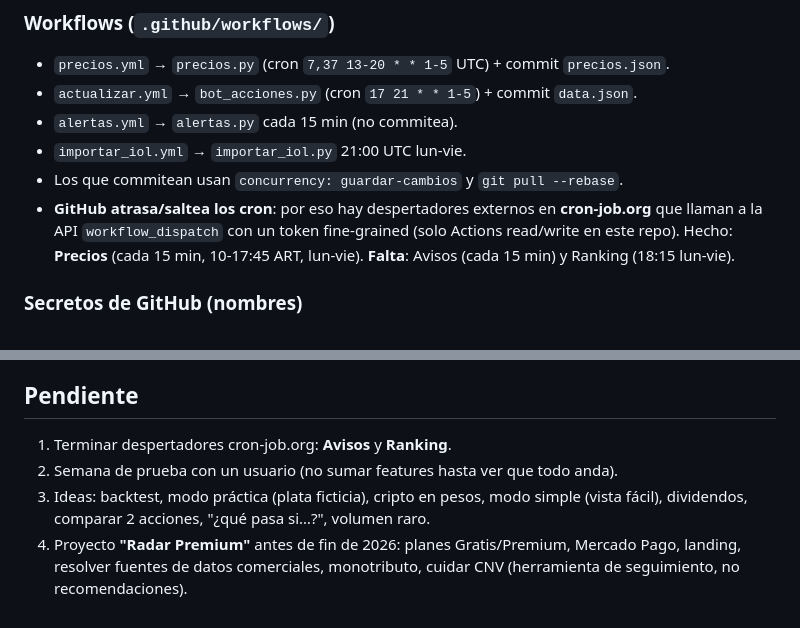
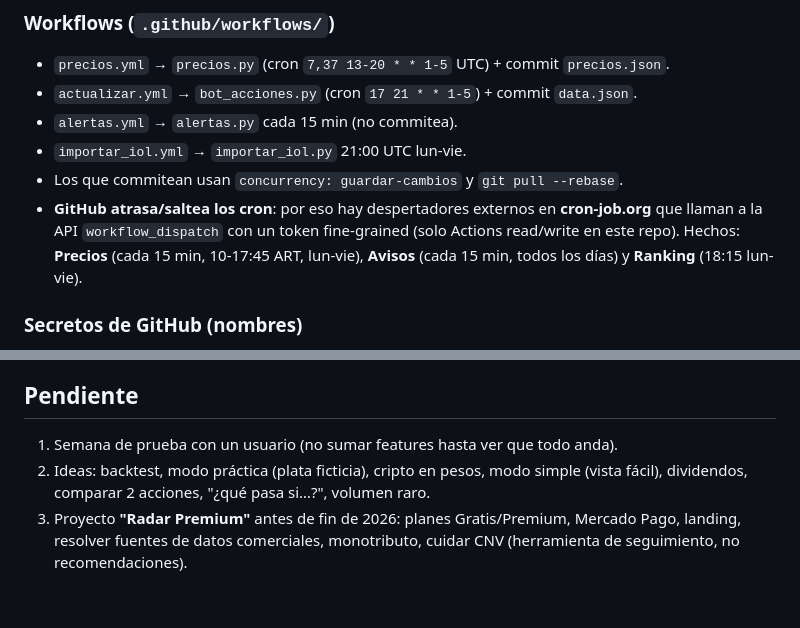
Before and after one commit to taton0205-collab/radar-acciones, a Markdown page: CLAUDE.md, 2 parts joined by grey strips. Rendered like a GitHub page.

Commit message:
CLAUDE.md: despertadores Avisos y Ranking listos
Co-Authored-By: Claude Opus 5.5 <noreply@anthropic.com>

```diff
--- a/CLAUDE.md
+++ b/CLAUDE.md
@@ -39,7 +39,7 @@ URL: https://taton0205-collab.github.io/radar-acciones/
 - `alertas.yml` → `alertas.py` cada 15 min (no commitea).
 - `importar_iol.yml` → `importar_iol.py` 21:00 UTC lun-vie.
 - Los que commitean usan `concurrency: guardar-cambios` y `git pull --rebase`.
-- **GitHub atrasa/saltea los cron**: por eso hay despertadores externos en **cron-job.org** que llaman a la API `workflow_dispatch` con un token fine-grained (solo Actions read/write en este repo). Hecho: **Precios** (cada 15 min, 10-17:45 ART, lun-vie). **Falta**: Avisos (cada 15 min) y Ranking (18:15 lun-vie).
+- **GitHub atrasa/saltea los cron**: por eso hay despertadores externos en **cron-job.org** que llaman a la API `workflow_dispatch` con un token fine-grained (solo Actions read/write en este repo). Hechos: **Precios** (cada 15 min, 10-17:45 ART, lun-vie), **Avisos** (cada 15 min, todos los días) y **Ranking** (18:15 lun-vie).
 
 ### Secretos de GitHub (nombres)
 `SUPABASE_SECRET`, `TELEGRAM_TOKEN`, `IOL_USUARIO`, `IOL_CLAVE`, `GEMINI_KEY`.
@@ -65,9 +65,8 @@ Cambios de esquema: dame un `.sql` idempotente para pegar en SQL Editor (termina
 - Google Noticias RSS y la cuenta de IOL son para **uso personal**: si se vende la app, cambiar fuentes.
 
 ## Pendiente
-1. Terminar despertadores cron-job.org: **Avisos** y **Ranking**.
-2. Semana de prueba con un usuario (no sumar features hasta ver que todo anda).
-3. Ideas: backtest, modo práctica (plata ficticia), cripto en pesos, modo simple (vista fácil),
+1. Semana de prueba con un usuario (no sumar features hasta ver que todo anda).
+2. Ideas: backtest, modo práctica (plata ficticia), cripto en pesos, modo simple (vista fácil),
    dividendos, comparar 2 acciones, "¿qué pasa si…?", volumen raro.
-4. Proyecto **"Radar Premium"** antes de fin de 2026: planes Gratis/Premium, Mercado Pago,
+3. Proyecto **"Radar Premium"** antes de fin de 2026: planes Gratis/Premium, Mercado Pago,
    landing, resolver fuentes de datos comerciales, monotributo, cuidar CNV (herramienta de seguimiento, no recomendaciones).
```
